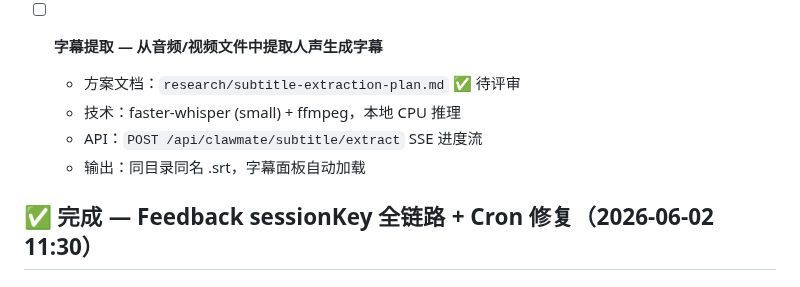
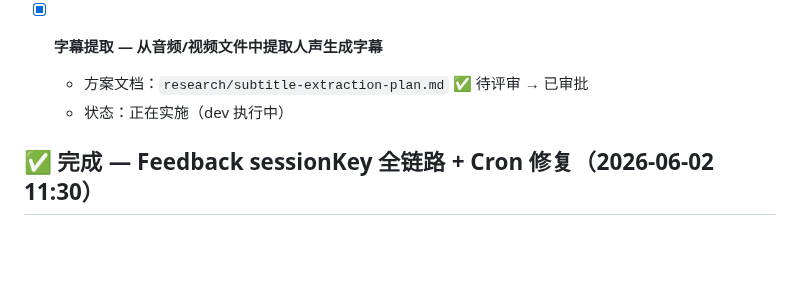
Before and after one commit to updatedb/clawmate, a Markdown page: CLAWLIST.md, the part around the change. Drawn GitHub-style; blank space fills up the shorter version.

Commit message:
clawlist: 字幕提取方案进入实施阶段

```diff
--- a/CLAWLIST.md
+++ b/CLAWLIST.md
@@ -587,11 +587,9 @@
   - 目标：公网部署下保护 ClawMate 所有页面和 API
   - 依赖：bcrypt（纯 Python，无系统依赖）
 
-- [ ] **字幕提取 — 从音频/视频文件中提取人声生成字幕**
-  - 方案文档：`research/subtitle-extraction-plan.md` ✅ 待评审
-  - 技术：faster-whisper (small) + ffmpeg，本地 CPU 推理
-  - API：`POST /api/clawmate/subtitle/extract` SSE 进度流
-  - 输出：同目录同名 .srt，字幕面板自动加载
+- [x] **字幕提取 — 从音频/视频文件中提取人声生成字幕**
+  - 方案文档：`research/subtitle-extraction-plan.md` ✅ 待评审 → 已审批
+  - 状态：正在实施（dev 执行中）
 
 ## ✅ 完成 — Feedback sessionKey 全链路 + Cron 修复（2026-06-02 11:30）
 
```
